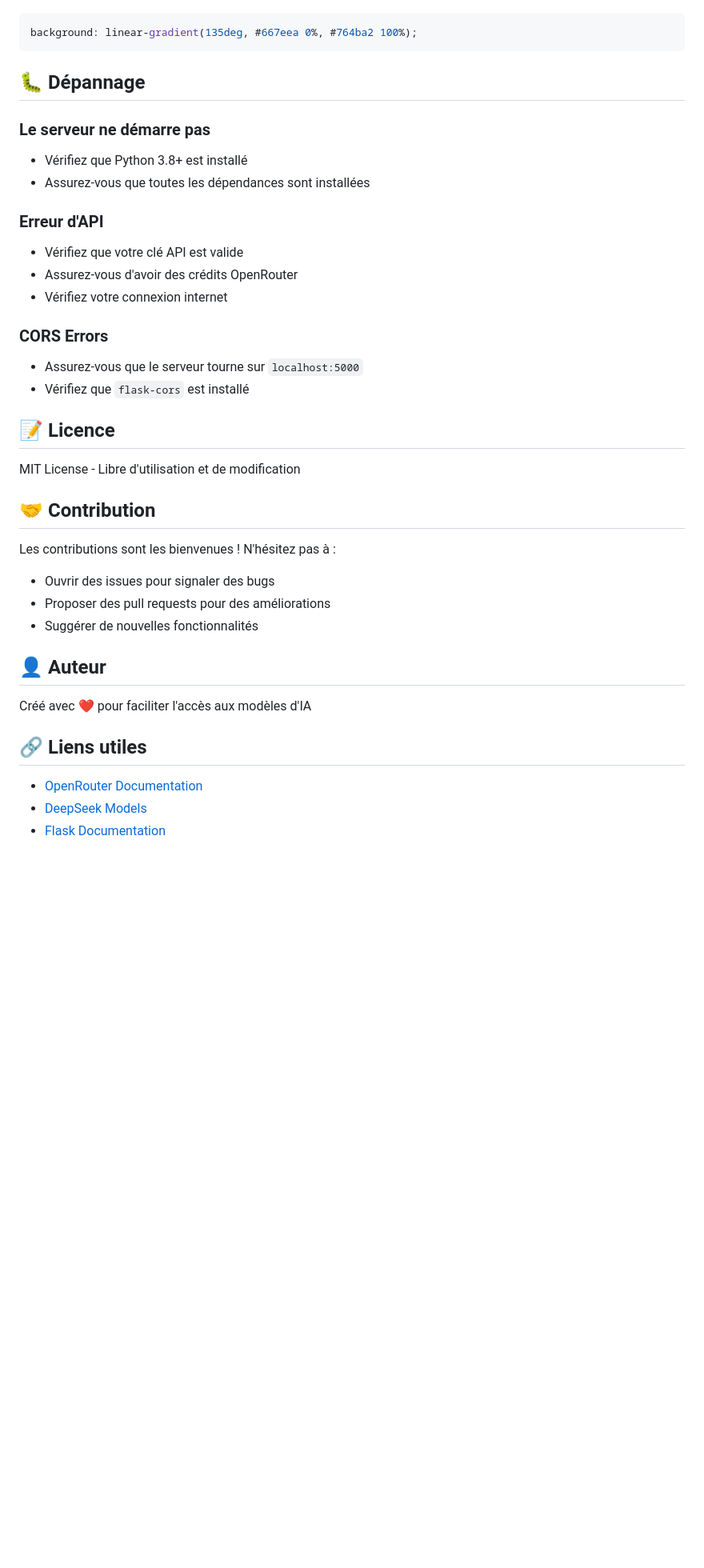
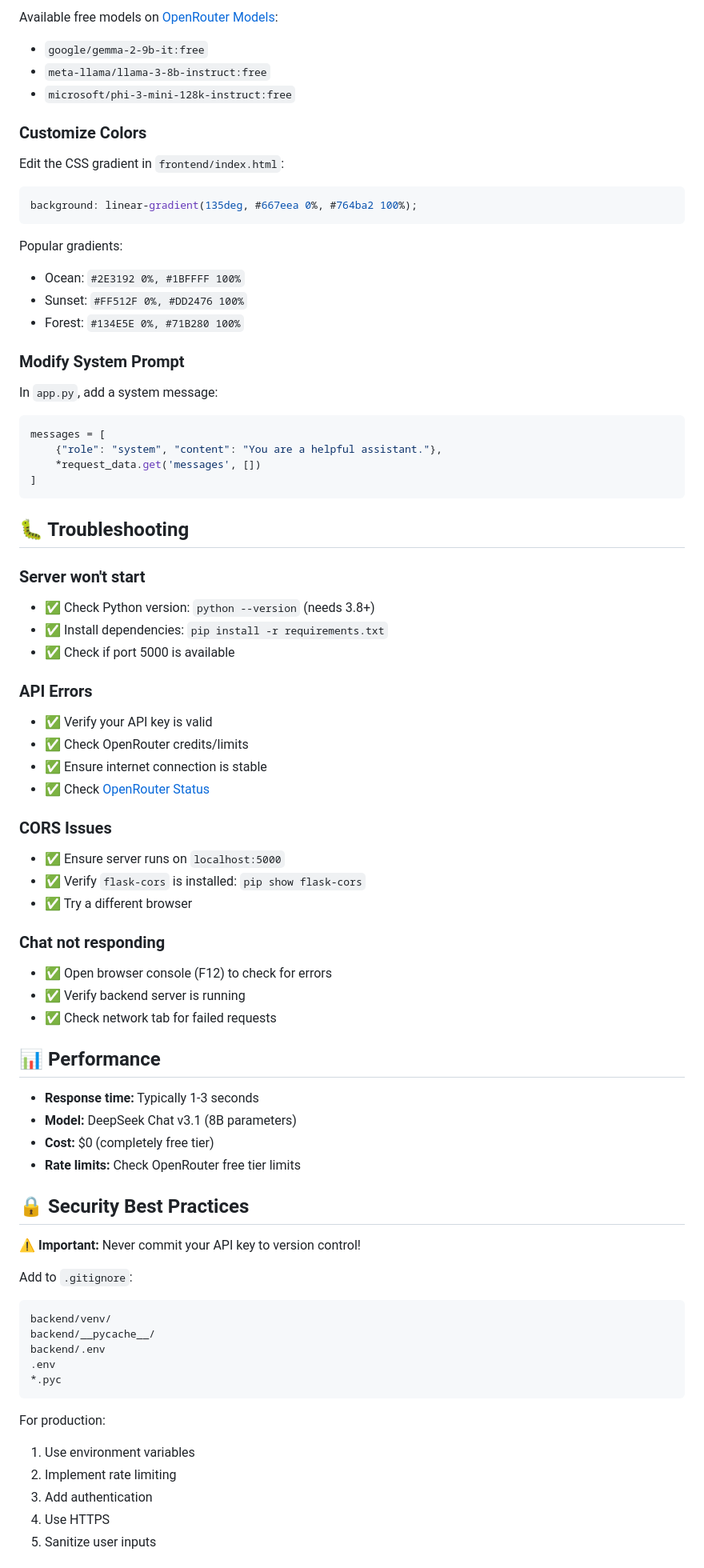
Before and after one commit to MATIMBE-Web/chatbot-groq-Tino, a Markdown page: README.md, the part around the change printed below. Shown: that part at 80% size. Drawn GitHub-style; blank space fills up the shorter version.

````diff
--- a/README.md
+++ b/README.md
@@ -126,39 +171,77 @@ Dans `index.html`, ajustez le gradient CSS :
+Available free models on [OpenRouter Models](https://openrouter.ai/models):
+- `google/gemma-2-9b-it:free`
+- `meta-llama/llama-3-8b-instruct:free`
+- `microsoft/phi-3-mini-128k-instruct:free`
+
+### Customize Colors
+
+Edit the CSS gradient in `frontend/index.html`:
 ```css
 background: linear-gradient(135deg, #667eea 0%, #764ba2 100%);
 ```
 
-## 🐛 Dépannage
+Popular gradients:
+- Ocean: `#2E3192 0%, #1BFFFF 100%`
+- Sunset: `#FF512F 0%, #DD2476 100%`
+- Forest: `#134E5E 0%, #71B280 100%`
 
-### Le serveur ne démarre pas
-- Vérifiez que Python 3.8+ est installé
-- Assurez-vous que toutes les dépendances sont installées
+### Modify System Prompt
 
-### Erreur d'API
-- Vérifiez que votre clé API est valide
-- Assurez-vous d'avoir des crédits OpenRouter
-- Vérifiez votre connexion internet
+In `app.py`, add a system message:
+```python
+messages = [
+    {"role": "system", "content": "You are a helpful assistant."},
+    *request_data.get('messages', [])
+]
+```
 
-### CORS Errors
-- Assurez-vous que le serveur tourne sur `localhost:5000`
-- Vérifiez que `flask-cors` est installé
+## 🐛 Troubleshooting
 
-## 📝 Licence
+### Server won't start
+- ✅ Check Python version: `python --version` (needs 3.8+)
+- ✅ Install dependencies: `pip install -r requirements.txt`
+- ✅ Check if port 5000 is available
 
-MIT License - Libre d'utilisation et de modification
+### API Errors
+- ✅ Verify your API key is valid
+- ✅ Check OpenRouter credits/limits
+- ✅ Ensure internet connection is stable
+- ✅ Check [OpenRouter Status](https://status.openrouter.ai)
 
-## 🤝 Contribution
+### CORS Issues
+- ✅ Ensure server runs on `localhost:5000`
+- ✅ Verify `flask-cors` is installed: `pip show flask-cors`
+- ✅ Try a different browser
 
-Les contributions sont les bienvenues ! N'hésitez pas à :
-- Ouvrir des issues pour signaler des bugs
-- Proposer des pull requests pour des améliorations
-- Suggérer de nouvelles fonctionnalités
+### Chat not responding
+- ✅ Open browser console (F12) to check for errors
+- ✅ Verify backend server is running
+- ✅ Check network tab for failed requests
 
-## 👤 Auteur
+## 📊 Performance
 
-Créé avec ❤️ pour faciliter l'accès aux modèles d'IA
+- **Response time:** Typically 1-3 seconds
+- **Model:** DeepSeek Chat v3.1 (8B parameters)
+- **Cost:** $0 (completely free tier)
+- **Rate limits:** Check OpenRouter free tier limits
 
-## 🔗 Liens utiles
+## 🔒 Security Best Practices
 
-- [OpenRouter Documentation](https://openrouter.ai/docs)
-- [DeepSeek Models](https://openrouter.ai/models?q=deepseek)
-- [Flask Documentation](https://flask.palletsprojects.com/)
+⚠️ **Important:** Never commit your API key to version control!
+
+Add to `.gitignore`:
+```
+backend/venv/
+backend/__pycache__/
+backend/.env
+.env
+*.pyc
+```
+
+For production:
+1. Use environment variables
+2. Implement rate limiting
+3. Add authentication
+4. Use HTTPS
+5. Sanitize user inputs
+
````
Also changed, not shown: other parts of README.md (+188 -62 lines).
